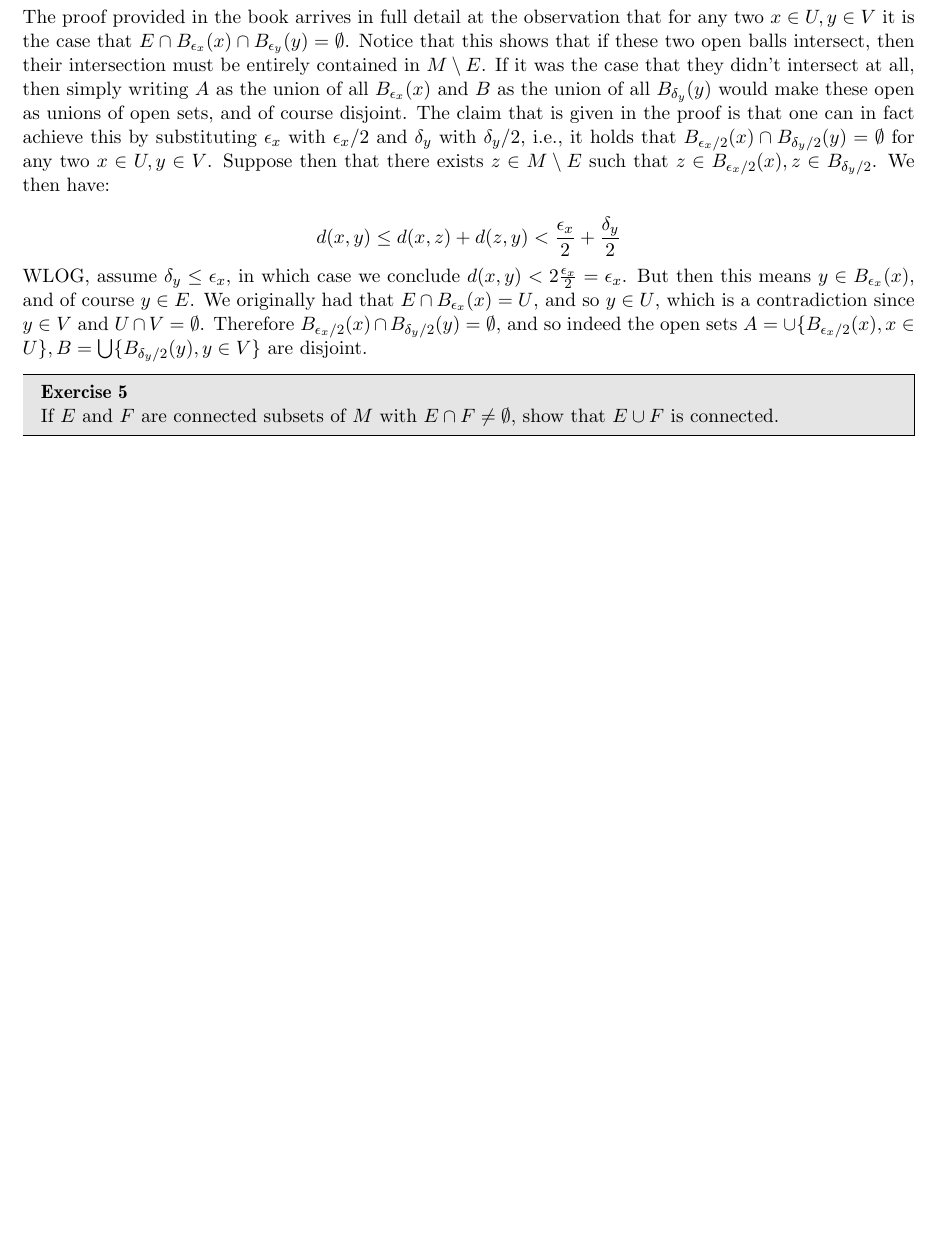
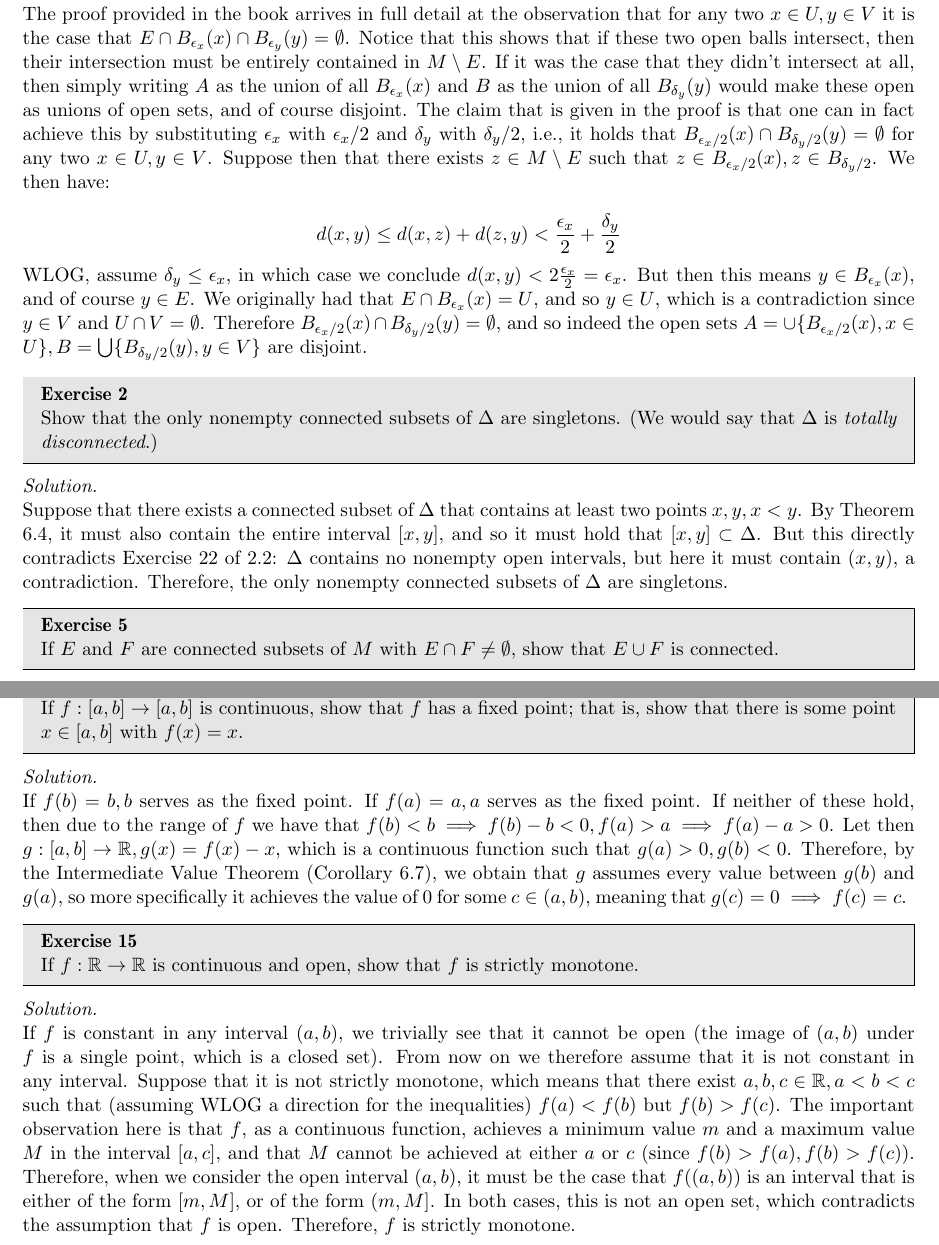
Before and after one commit to geomlyd/math_solutions, a LaTeX thesis (carothers_ra/main.tex, which reads carothers_ra/ch6.tex): part of page 83 of 84 before the commit and two parts of pages 83 and 85 of 85 after it, the two joined at a grey line, cut so that both start at the same text, the shorter picture padded with empty space. Compiled offline with pdfLaTeX.

Commit message:
Carothers Ch. 6 Ex. 2, 15

```diff
--- a/carothers_ra/ch6.tex
+++ b/carothers_ra/ch6.tex
@@ -24,6 +24,18 @@
     But then this means $y \in B_{\epsilon_x}(x)$, and of course $y \in E$.
     We originally had that $E \cap B_{\epsilon_x}(x) = U$, and so $y \in U$, which is a contradiction since $y \in V$ and $U \cap V = \emptyset$.
     Therefore $B_{\epsilon_x/2}(x) \cap B_{\delta_y/2}(y) = \emptyset$, and so indeed the open sets $A = \cup \{B_{\epsilon_x/2}(x), x \in U\}, B = \bigcup \{B_{\delta_y/2}(y), y \in V\}$ are disjoint.
+\end{solution}
+
+\begin{exercise}{2}
+    Show that the only nonempty connected subsets of $\Delta$ are singletons. (We would say that $\Delta$ is \textit{totally disconnected}.)
+\end{exercise}
+
+\begin{solution}
+
+    Suppose that there exists a connected subset of $\Delta$ that contains at least two points $x, y, x < y$.
+    By Theorem 6.4, it must also contain the entire interval $[x, y]$, and so it must hold that $[x, y] \subset \Delta$.
+    But this directly contradicts Exercise 22 of 2.2: $\Delta$ contains no nonempty open intervals, but here it must contain $(x, y)$, a contradiction.
+    Therefore, the only nonempty connected subsets of $\Delta$ are singletons.
 \end{solution}
 
 \begin{exercise}{5}
@@ -100,3 +112,31 @@
     But this is a contradiction due to the fact that continuous functions preserve limits on convergent sequences.
     Therefore, $B$ must be connected.
 \end{solution}
+
+\begin{exercise}{13}
+    If $f: [a, b] \rightarrow [a, b]$ is continuous, show that $f$ has a fixed point; that is, show that there is some point $x \in [a, b]$ with $f(x) = x$.
+\end{exercise}
+
+\begin{solution}
+
+    If $f(b) = b, b$ serves as the fixed point.
+    If $f(a) = a, a$ serves as the fixed point.
+    If neither of these hold, then due to the range of $f$ we have that $f(b) < b \implies f(b) - b < 0, f(a) > a \implies f(a) - a > 0$.
+    Let then $g: [a, b] \rightarrow \mathbb{R}, g(x) = f(x) - x$, which is a continuous function such that $g(a) > 0, g(b) < 0$.
+    Therefore, by the Intermediate Value Theorem (Corollary 6.7), we obtain that $g$ assumes every value between $g(b)$ and $g(a)$, so more specifically it achieves the value of 0 for some $c \in (a, b)$, meaning that $g(c) = 0 \implies f(c) = c$.
+\end{solution}
+
+\begin{exercise}{15}
+    If $f: \mathbb{R} \rightarrow \mathbb{R}$ is continuous and open, show that $f$ is strictly monotone.
+\end{exercise}
+
+\begin{solution}
+
+    If $f$ is constant in any interval $(a, b)$, we trivially see that it cannot be open (the image of $(a, b)$ under $f$ is a single point, which is a closed set).
+    From now on we therefore assume that it is not constant in any interval.
+    Suppose that it is not strictly monotone, which means that there exist $a, b, c \in \mathbb{R}, a < b < c$ such that (assuming WLOG a direction for the inequalities) $f(a) < f(b)$ but $f(b) > f(c)$.
+    The important observation here is that $f$, as a continuous function, achieves a minimum value $m$ and a maximum value $M$ in the interval $[a, c]$, and that $M$ cannot be achieved at either $a$ or $c$ (since $f(b) > f(a), f(b) > f(c)$).
+    Therefore, when we consider the open interval $(a, b)$, it must be the case that $f((a, b))$ is an interval that is either of the form $[m, M]$, or of the form $(m, M]$.
+    In both cases, this is not an open set, which contradicts the assumption that $f$ is open.
+    Therefore, $f$ is strictly monotone.
+\end{solution}
```
Also changed, not shown: carothers_ra/main.pdf.
